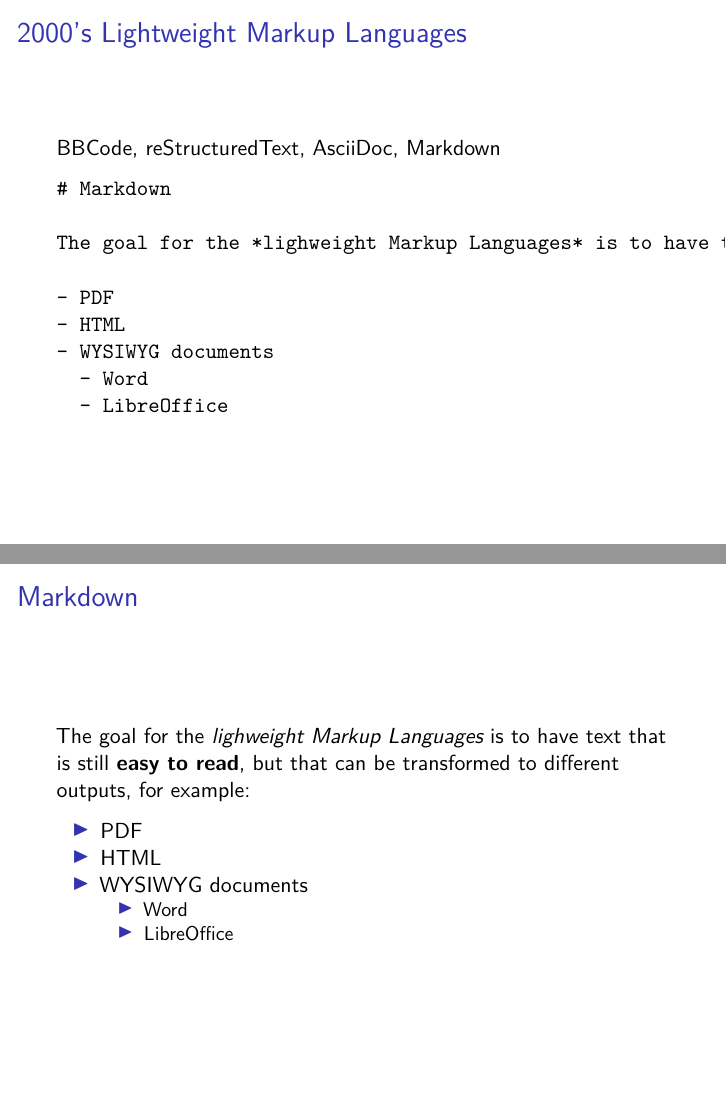
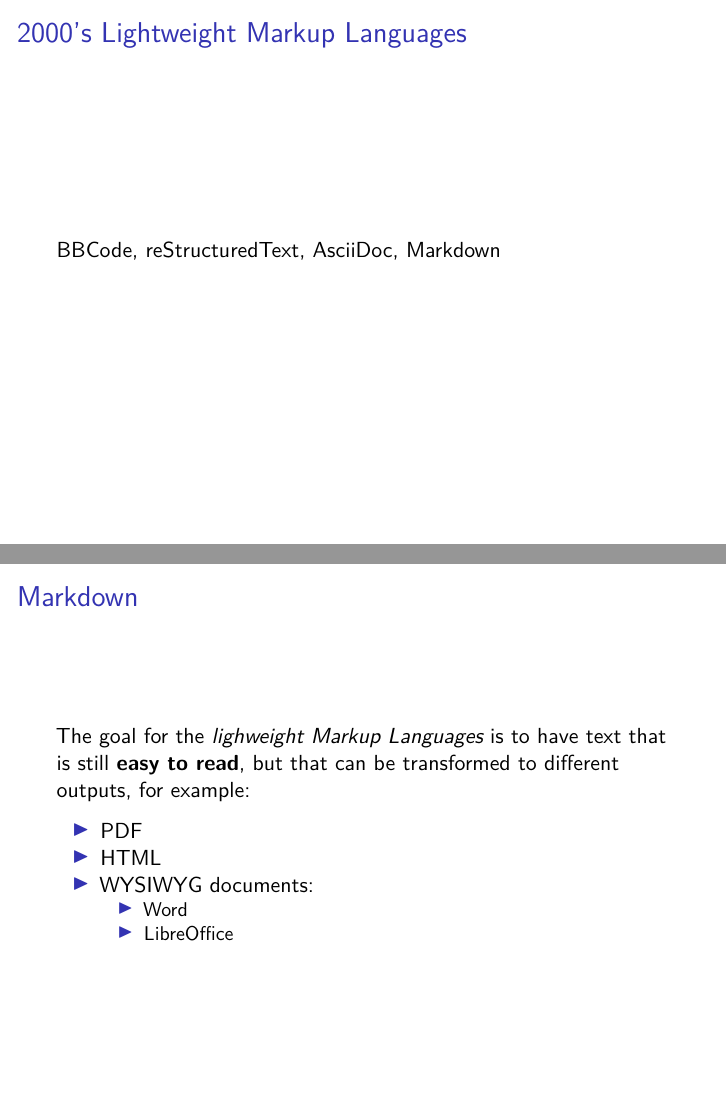
Before and after one commit to floesche/R-workshops, an R Markdown document (doc/MarkUpsAndDowns.Rmd): pages 8 and 9 of 16, joined at a grey line. Rendered offline with R 4.5, knitr and Pandoc, then LaTeX, with nearby package versions.

Commit message:
Fixed list inside of list

```diff
--- a/doc/MarkUpsAndDowns.Rmd
+++ b/doc/MarkUpsAndDowns.Rmd
@@ -116,18 +119,6 @@
 
 BBCode, reStructuredText, AsciiDoc, Markdown
 
-~~~~~~~~~
-# Markdown
-
-The goal for the *lighweight Markup Languages* is to have text that is still **easy to read**, but that can be transformed to different outputs, for example:
-
-- PDF
-- HTML
-- WYSIWYG documents
-  - Word
-  - LibreOffice
-~~~~~~~~~
-
 ***
 
 # Markdown
@@ -136,9 +127,9 @@
 
 - PDF
 - HTML
-- WYSIWYG documents
-  - Word
-  - LibreOffice
+- WYSIWYG documents:
+    - Word
+    - LibreOffice
 
 
 # Markdown syntax
```
Also changed, not shown: doc/MarkUpsAndDowns.Rmd (3 more changed lines).
